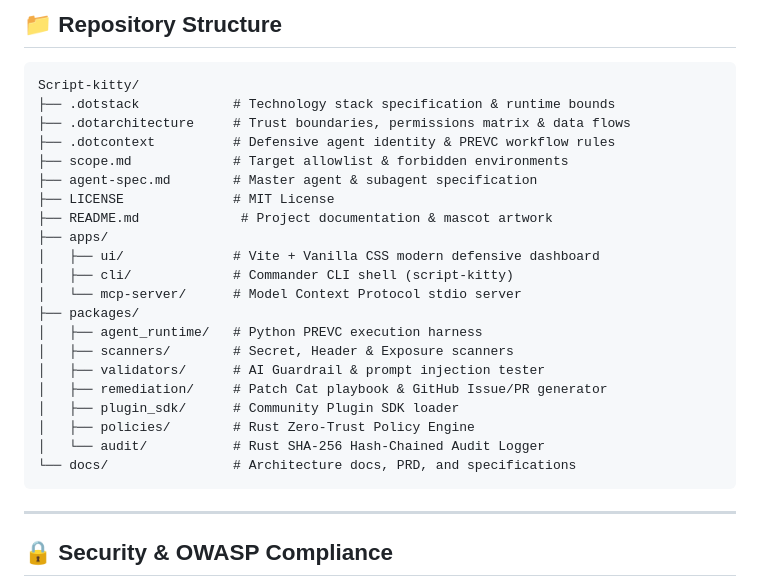
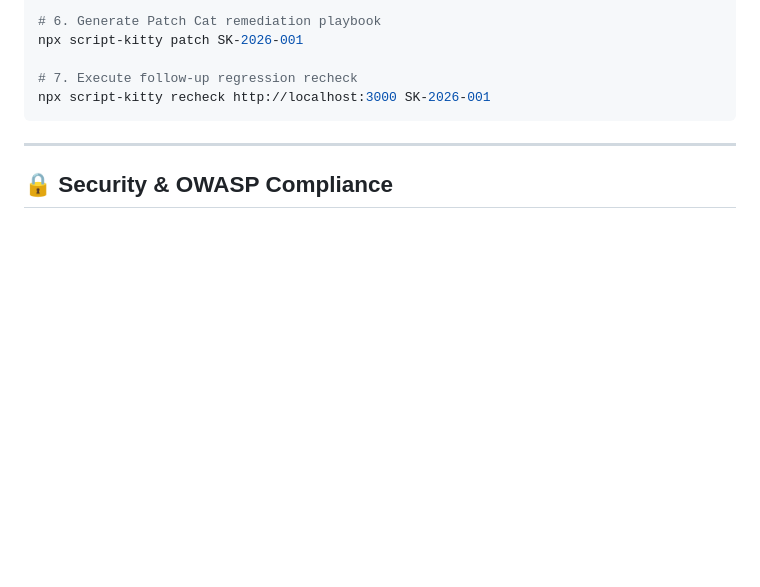
Before and after one commit to andrecodexvictor/Script-kitty, a Markdown page: README.md, the part around the change printed below. Drawn GitHub-style; blank space fills up the shorter version.

````diff
--- a/README.md
+++ b/README.md
@@ -164,28 +135,9 @@ Script Kitty provides a native stdio MCP Server. Register it in your AI coding a
 
-## 📁 Repository Structure
+# 6. Generate Patch Cat remediation playbook
+npx script-kitty patch SK-2026-001
 
-```text
-Script-kitty/
-├── .dotstack            # Technology stack specification & runtime bounds
-├── .dotarchitecture     # Trust boundaries, permissions matrix & data flows
-├── .dotcontext          # Defensive agent identity & PREVC workflow rules
-├── scope.md             # Target allowlist & forbidden environments
-├── agent-spec.md        # Master agent & subagent specification
-├── LICENSE              # MIT License
-├── README.md             # Project documentation & mascot artwork
-├── apps/
-│   ├── ui/              # Vite + Vanilla CSS modern defensive dashboard
-│   ├── cli/             # Commander CLI shell (script-kitty)
-│   └── mcp-server/      # Model Context Protocol stdio server
-├── packages/
-│   ├── agent_runtime/   # Python PREVC execution harness
-│   ├── scanners/        # Secret, Header & Exposure scanners
-│   ├── validators/      # AI Guardrail & prompt injection tester
-│   ├── remediation/     # Patch Cat playbook & GitHub Issue/PR generator
-│   ├── plugin_sdk/      # Community Plugin SDK loader
-│   ├── policies/        # Rust Zero-Trust Policy Engine
-│   └── audit/           # Rust SHA-256 Hash-Chained Audit Logger
-└── docs/                # Architecture docs, PRD, and specifications
+# 7. Execute follow-up regression recheck
+npx script-kitty recheck http://localhost:3000 SK-2026-001
 ```
 
 ---
````
Also changed, not shown: other parts of README.md (+67 -96 lines), assets/cli_preview.jpg (added), 4 other files.
